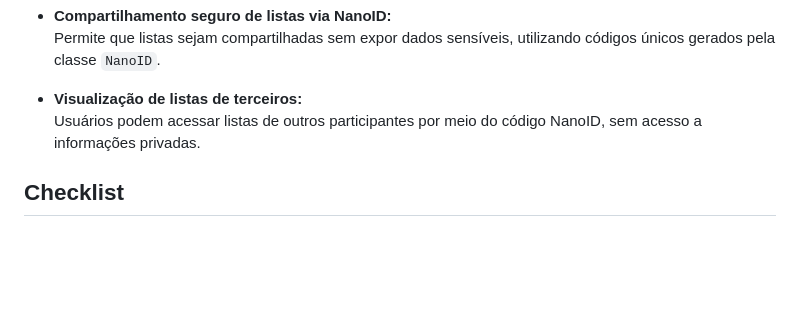
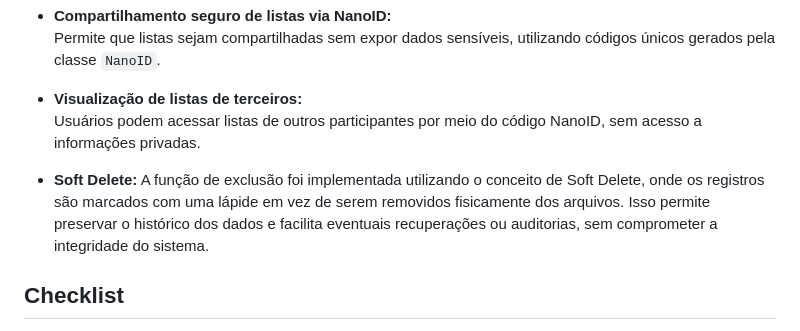
Before and after one commit to heitor582/tp-aeds3-presentefacil, a Markdown page: README.md, the part around the change. GitHub-like rendering; blank space fills up the shorter version.

Commit message:
Adicionando o Soft Delete

```diff
--- a/README.md
+++ b/README.md
@@ -58,6 +58,9 @@ O projeto foi estruturado em diversas classes para garantir modularidade e organ
 - **Visualização de listas de terceiros:**
   Usuários podem acessar listas de outros participantes por meio do código NanoID, sem acesso a informações privadas.
 
+- **Soft Delete:**
+  A função de exclusão foi implementada utilizando o conceito de Soft Delete, onde os registros são marcados com uma lápide em vez de serem removidos fisicamente dos arquivos. Isso permite preservar o histórico dos dados e facilita eventuais recuperações ou auditorias, sem comprometer a integridade do sistema.
+
 ## Checklist
 
 - **Há um CRUD de usuários (que estende a classe ArquivoIndexado, acrescentando Tabelas Hash Extensíveis e Árvores B+ como índices diretos e indiretos conforme necessidade) que funciona corretamente?**
```
